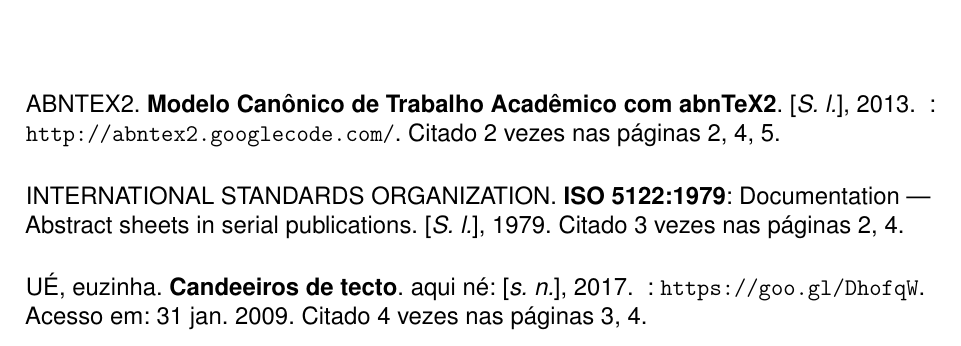
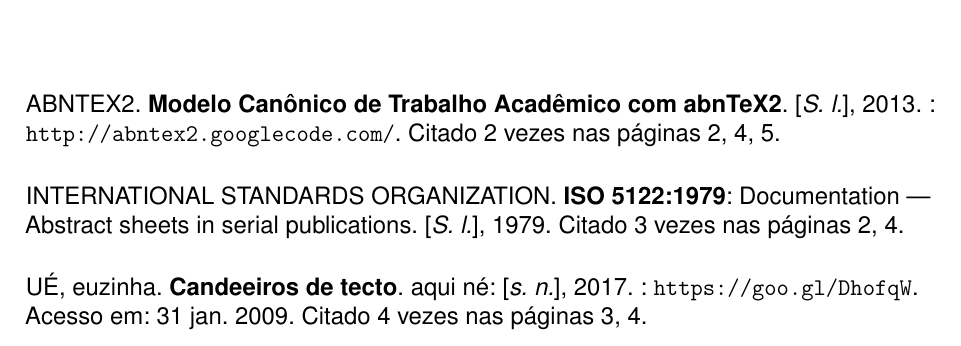
Before and after one commit to eekBR/ufpr-abntex2, a LaTeX thesis (main.tex, which reads 00-pacotes.tex): part of page 6 of 6, cut so that both start at the same text. Compiled offline with pdfLaTeX.

Commit message:
Update 00-pacotes.tex
recolocada a palavra urlform na linha 148, a qual foi comentada
retirada o espaço em branco  no \bibstring{ } na linha 150

```diff
--- a/00-pacotes.tex
+++ b/00-pacotes.tex
@@ -145,9 +145,9 @@
 
 % Para retirar os símbolos <> da URL
 \DeclareFieldFormat{illustrated}{\addspace #1\isdot}%
-\DeclareFieldFormat{url}{\bibstring{ }\addcolon\addspace<\url{#1}>}%
+%\DeclareFieldFormat{url}{\bibstring{urlform}\addcolon\addspace<\url{#1}>}%
 %\DeclareFieldFormat{url}{\bibstring{urlfrom}\addcolon\addspace<\url{#1}>}%
-\DeclareFieldFormat{url}{\bibstring{ }\addcolon\addspace \url{#1}}% remove <> em urls de acordo com abnt-6023:2018
+\DeclareFieldFormat{url}{\bibstring{}\addcolon\addspace \url{#1}}% remove <> em urls de acordo com abnt-6023:2018
 
 % Ajustar o espaço para a formatação da data
 \DeclareFieldFormat{urldate}{\bibstring{urlseen}\addcolon\addspace #1}%
```
